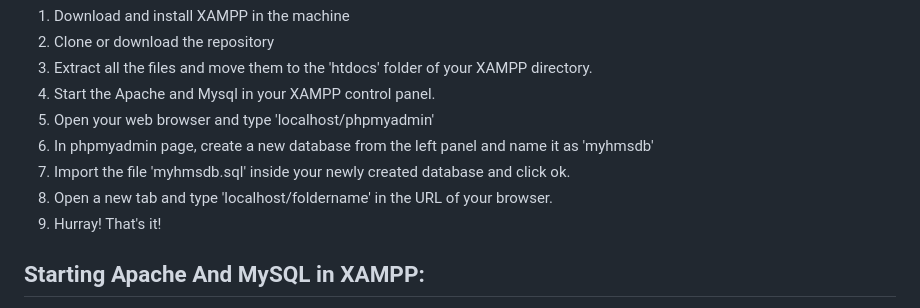
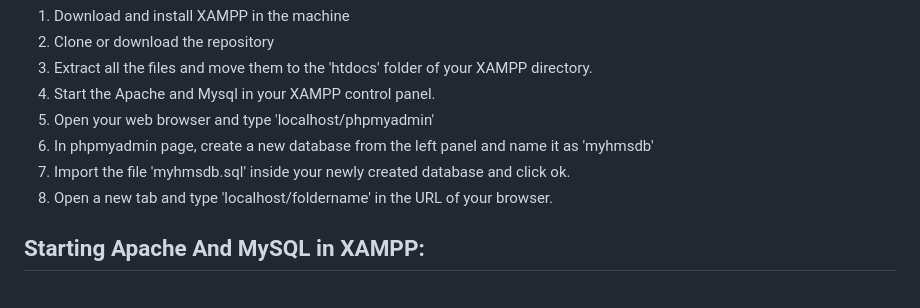
Before and after one commit to kuldippadole04-ui/web_project, a Markdown page: README.md, the part around the change. GitHub-like rendering.

Commit message:
Made a change to the README file

```diff
--- a/README.md
+++ b/README.md
@@ -26,7 +26,7 @@ Hospital Management System using MySQL, Php, and Bootstrap.
 6. In phpmyadmin page, create a new database from the left panel and name it as 'myhmsdb'
 7. Import the file 'myhmsdb.sql' inside your newly created database and click ok.
 8. Open a new tab and type 'localhost/foldername' in the URL of your browser.
-9. Hurray! That's it!
+
 
 ## Starting Apache And MySQL in XAMPP:
 
```
